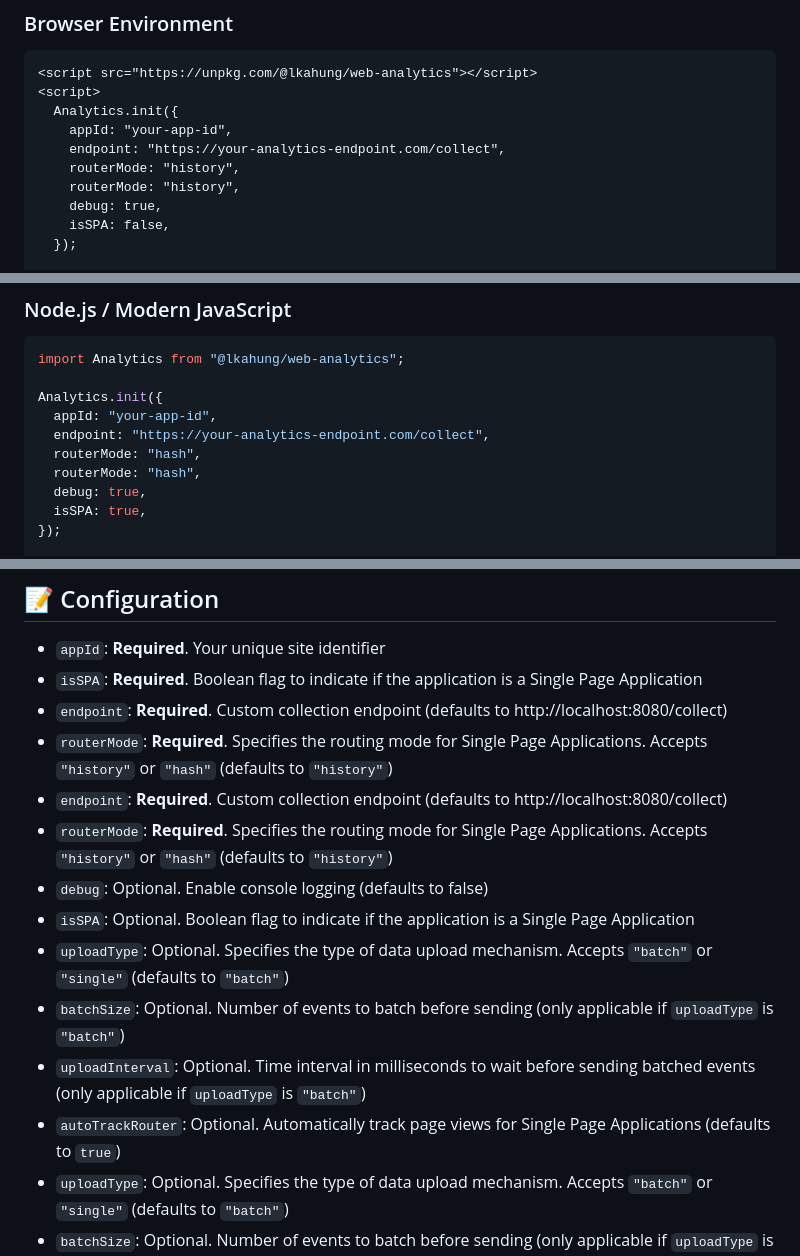
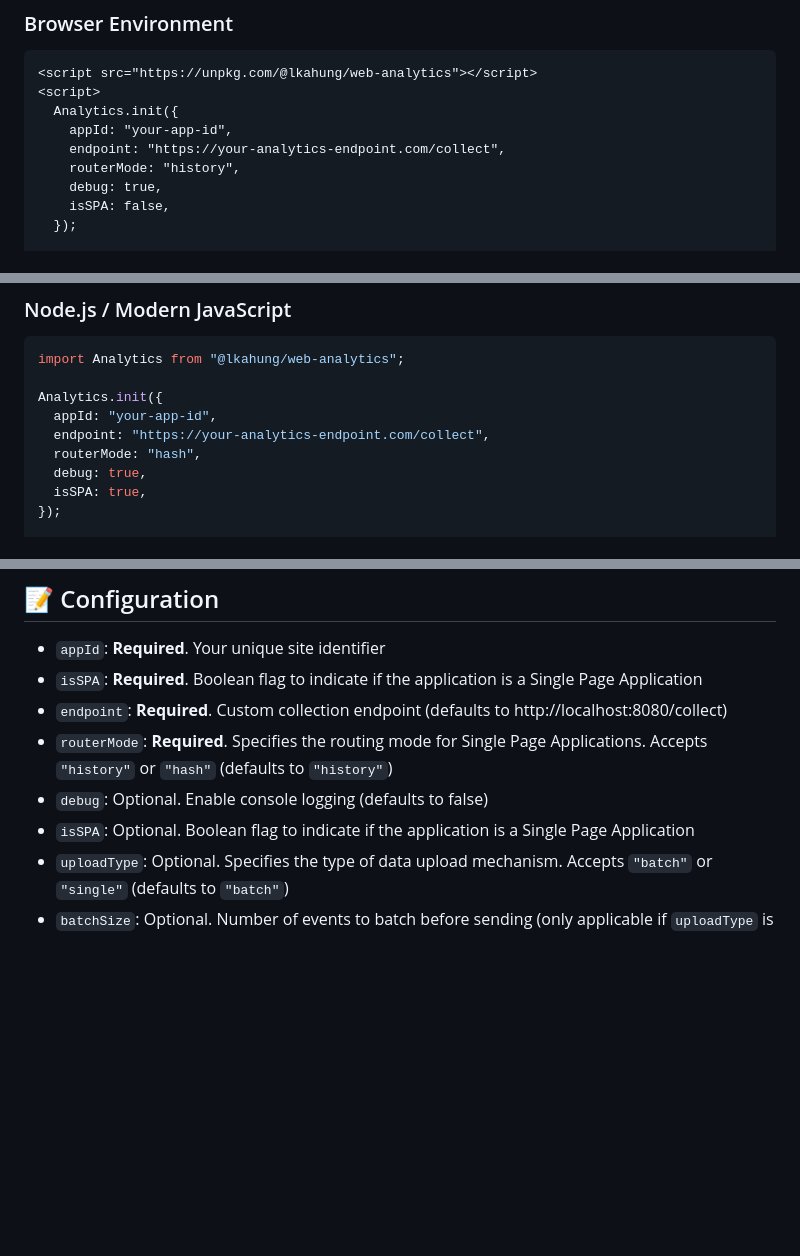
Before and after one commit to laungkahung/web-analytics, a Markdown page: README.md, 3 parts joined by grey strips. Rendered like a GitHub page; blank space fills up the shorter version.

```diff
--- a/README.md
+++ b/README.md
@@ -27,7 +27,6 @@ npm install @lkahung/web-analytics
     appId: "your-app-id",
     endpoint: "https://your-analytics-endpoint.com/collect",
     routerMode: "history",
-    routerMode: "history",
     debug: true,
     isSPA: false,
   });
@@ -46,7 +45,6 @@ Analytics.init({
   appId: "your-app-id",
   endpoint: "https://your-analytics-endpoint.com/collect",
   routerMode: "hash",
-  routerMode: "hash",
   debug: true,
   isSPA: true,
 });
@@ -61,14 +59,8 @@ Analytics.trackEvent("button", "click", "signup-button");
 - `isSPA`: **Required**. Boolean flag to indicate if the application is a Single Page Application
 - `endpoint`: **Required**. Custom collection endpoint (defaults to http://localhost:8080/collect)
 - `routerMode`: **Required**. Specifies the routing mode for Single Page Applications. Accepts `"history"` or `"hash"` (defaults to `"history"`)
-- `endpoint`: **Required**. Custom collection endpoint (defaults to http://localhost:8080/collect)
-- `routerMode`: **Required**. Specifies the routing mode for Single Page Applications. Accepts `"history"` or `"hash"` (defaults to `"history"`)
 - `debug`: Optional. Enable console logging (defaults to false)
 - `isSPA`: Optional. Boolean flag to indicate if the application is a Single Page Application
-- `uploadType`: Optional. Specifies the type of data upload mechanism. Accepts `"batch"` or `"single"` (defaults to `"batch"`)
-- `batchSize`: Optional. Number of events to batch before sending (only applicable if `uploadType` is `"batch"`)
-- `uploadInterval`: Optional. Time interval in milliseconds to wait before sending batched events (only applicable if `uploadType` is `"batch"`)
-- `autoTrackRouter`: Optional. Automatically track page views for Single Page Applications (defaults to `true`)
 - `uploadType`: Optional. Specifies the type of data upload mechanism. Accepts `"batch"` or `"single"` (defaults to `"batch"`)
 - `batchSize`: Optional. Number of events to batch before sending (only applicable if `uploadType` is `"batch"`)
 - `uploadInterval`: Optional. Time interval in milliseconds to wait before sending batched events (only applicable if `uploadType` is `"batch"`)
```
Also changed, not shown: other parts of README.md (+0 -23 lines).
